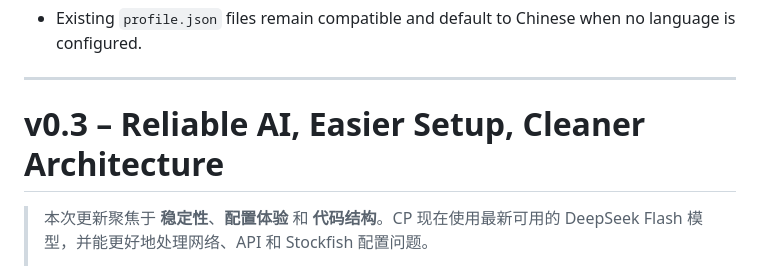
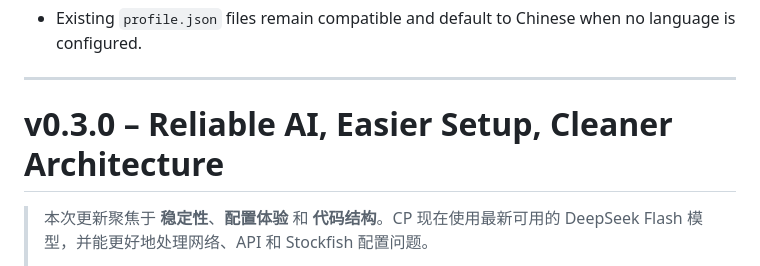
Before and after one commit to Comet-zzz/CheckPause, a Markdown page: Changelog.md, the part around the change. Rendered like a GitHub page.

Commit message:
docs: fix v0.3 tag typo to v0.3.0

```diff
--- a/Changelog.md
+++ b/Changelog.md
@@ -656,7 +656,7 @@
 - Existing `profile.json` files remain compatible and default to Chinese when no language is configured.
 ---
 
-# v0.3 – Reliable AI, Easier Setup, Cleaner Architecture
+# v0.3.0 – Reliable AI, Easier Setup, Cleaner Architecture
 
 > 本次更新聚焦于 **稳定性**、**配置体验** 和 **代码结构**。CP 现在使用最新可用的 DeepSeek Flash 模型，并能更好地处理网络、API 和 Stockfish 配置问题。
 >
```
